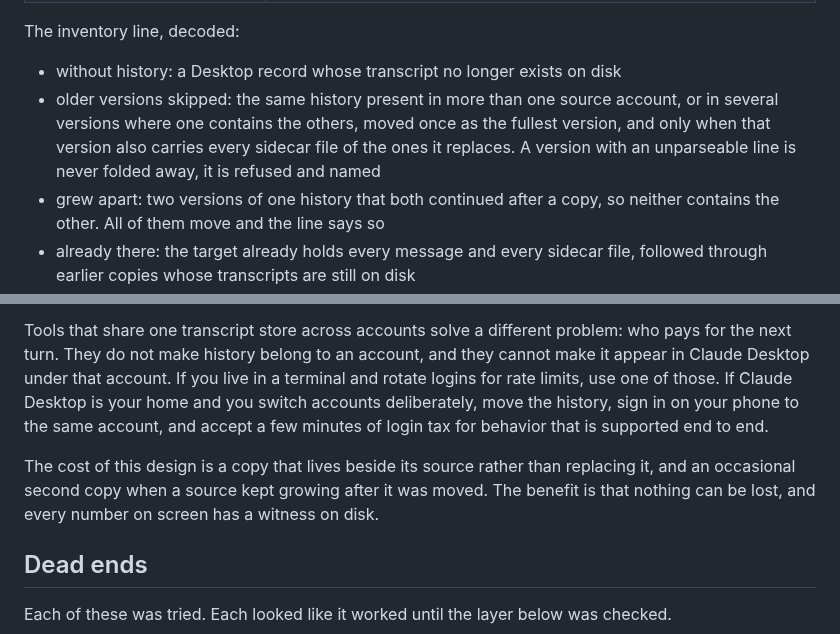
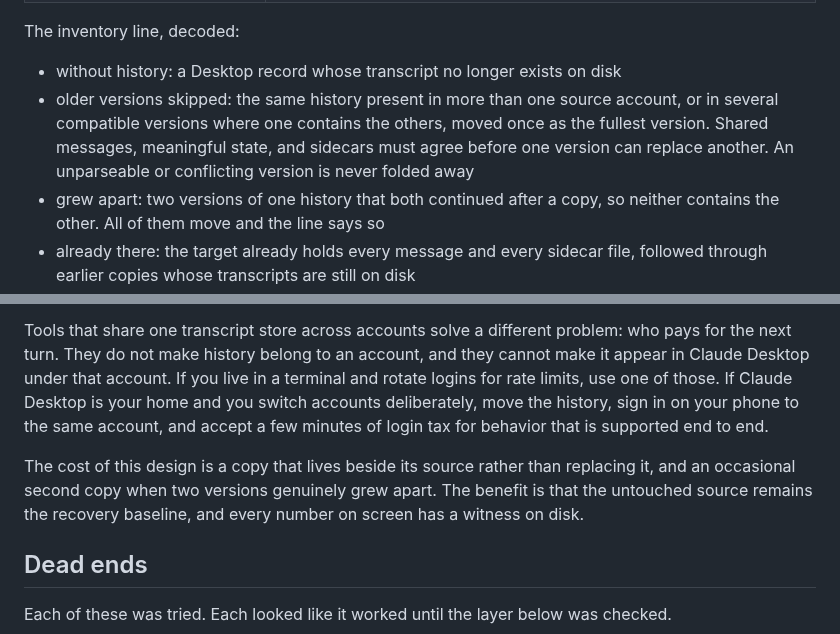
Before and after one commit to vitaliyhayda/claude-transplant, a Markdown page: README.md, 2 parts joined by grey strips. Drawn GitHub-style.

```diff
--- a/README.md
+++ b/README.md
@@ -58,7 +58,7 @@ To    ↑↓ move · enter confirm
 The inventory line, decoded:
 
 - without history: a Desktop record whose transcript no longer exists on disk
-- older versions skipped: the same history present in more than one source account, or in several versions where one contains the others, moved once as the fullest version, and only when that version also carries every sidecar file of the ones it replaces. A version with an unparseable line is never folded away, it is refused and named
+- older versions skipped: the same history present in more than one source account, or in several compatible versions where one contains the others, moved once as the fullest version. Shared messages, meaningful state, and sidecars must agree before one version can replace another. An unparseable or conflicting version is never folded away
 - grew apart: two versions of one history that both continued after a copy, so neither contains the other. All of them move and the line says so
 - already there: the target already holds every message and every sidecar file, followed through earlier copies whose transcripts are still on disk
 
@@ -84,7 +90,7 @@ Every green light in this system proves one layer. A transcript that parses says
 
 Tools that share one transcript store across accounts solve a different problem: who pays for the next turn. They do not make history belong to an account, and they cannot make it appear in Claude Desktop under that account. If you live in a terminal and rotate logins for rate limits, use one of those. If Claude Desktop is your home and you switch accounts deliberately, move the history, sign in on your phone to the same account, and accept a few minutes of login tax for behavior that is supported end to end.
 
-The cost of this design is a copy that lives beside its source rather than replacing it, and an occasional second copy when a source kept growing after it was moved. The benefit is that nothing can be lost, and every number on screen has a witness on disk.
+The cost of this design is a copy that lives beside its source rather than replacing it, and an occasional second copy when two versions genuinely grew apart. The benefit is that the untouched source remains the recovery baseline, and every number on screen has a witness on disk.
 
 ## Dead ends
 
```
Also changed, not shown: other parts of README.md (+13 -6 lines), CONTRIBUTING.md (+1 -1 lines), menubar.gif, 6 other files.
